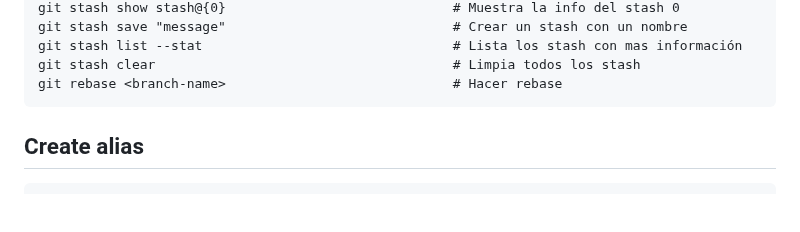
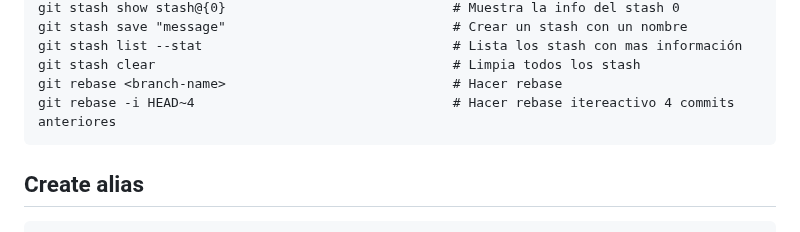
Before and after one commit to jonanv/git-course, a Markdown page: README.md, the part around the change. Drawn GitHub-style; blank space fills up the shorter version.

Commit message:
:memo: (readme.md): Add new command interactive rebase

````diff
--- a/README.md
+++ b/README.md
@@ -52,6 +52,7 @@ git stash save "message"                             # Crear un stash con un nom
 git stash list --stat                                # Lista los stash con mas información
 git stash clear                                      # Limpia todos los stash
 git rebase <branch-name>                             # Hacer rebase
+git rebase -i HEAD~4                                 # Hacer rebase itereactivo 4 commits anteriores
 ```
 
 ## Create alias
````
